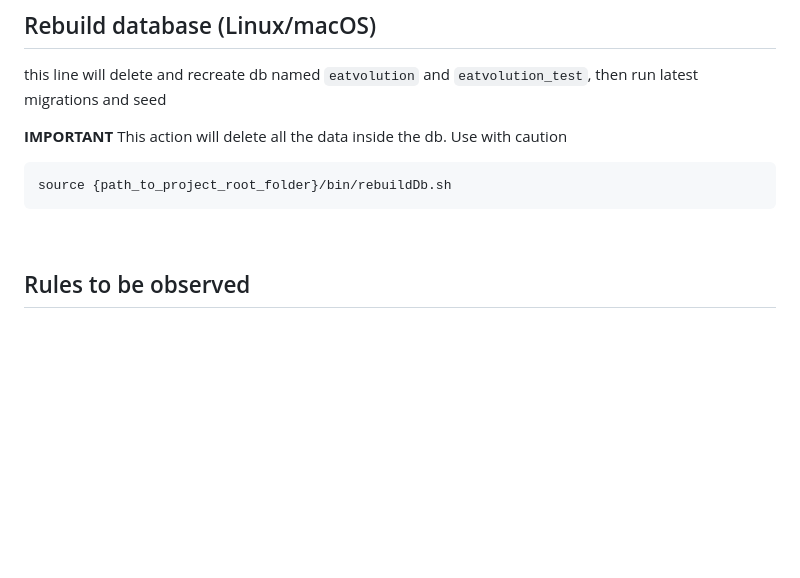
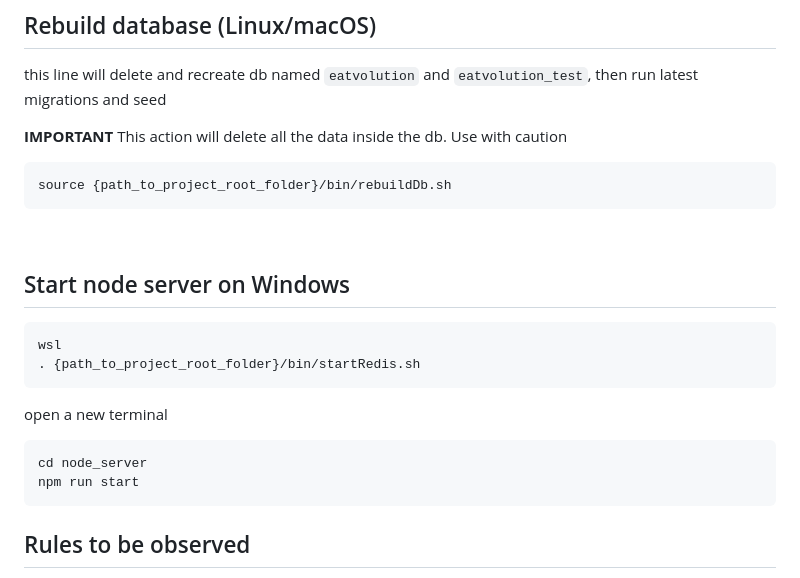
Before and after one commit to yt20chill/BAD-Project-Eatvolution, a Markdown page: README.md, the part around the change. Drawn GitHub-style; blank space fills up the shorter version.

Commit message:
add read me about how to run redis-server

````diff
--- a/README.md
+++ b/README.md
@@ -25,6 +25,18 @@ source {path_to_project_root_folder}/bin/rebuildDb.sh
 ```
 
 &nbsp;
+
+## Start node server on Windows
+
+```bash
+wsl
+. {path_to_project_root_folder}/bin/startRedis.sh
+```
+open a new terminal
+```bash
+cd node_server
+npm run start
+```
 
 ## Rules to be observed
 
````
